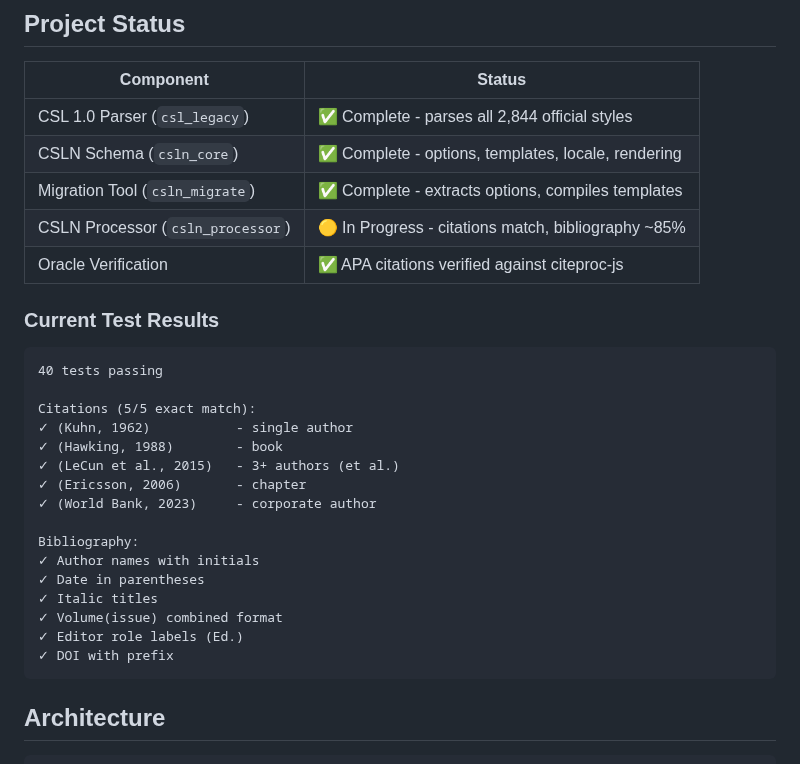
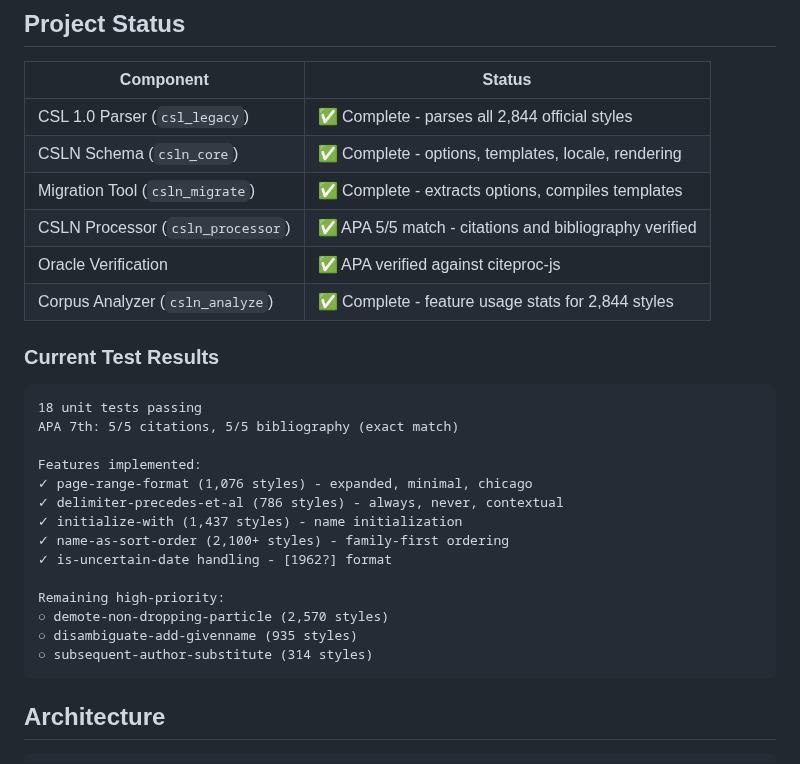
Before and after one commit to bdarcus/csl26, a Markdown page: README.md, the part around the change. GitHub-like rendering.

````diff
--- a/README.md
+++ b/README.md
@@ -132,28 +132,27 @@ Every CSL 1.0 style can be automatically migrated to CSLN. We verify correctness
 | CSL 1.0 Parser (`csl_legacy`) | ✅ Complete - parses all 2,844 official styles |
 | CSLN Schema (`csln_core`) | ✅ Complete - options, templates, locale, rendering |
 | Migration Tool (`csln_migrate`) | ✅ Complete - extracts options, compiles templates |
-| CSLN Processor (`csln_processor`) | 🟡 In Progress - citations match, bibliography ~85% |
-| Oracle Verification | ✅ APA citations verified against citeproc-js |
+| CSLN Processor (`csln_processor`) | ✅ APA 5/5 match - citations and bibliography verified |
+| Oracle Verification | ✅ APA verified against citeproc-js |
+| Corpus Analyzer (`csln_analyze`) | ✅ Complete - feature usage stats for 2,844 styles |
 
 ### Current Test Results
 
 ```
-40 tests passing
+18 unit tests passing
+APA 7th: 5/5 citations, 5/5 bibliography (exact match)
 
-Citations (5/5 exact match):
-✓ (Kuhn, 1962)           - single author
-✓ (Hawking, 1988)        - book
-✓ (LeCun et al., 2015)   - 3+ authors (et al.)
-✓ (Ericsson, 2006)       - chapter
-✓ (World Bank, 2023)     - corporate author
+Features implemented:
+✓ page-range-format (1,076 styles) - expanded, minimal, chicago
+✓ delimiter-precedes-et-al (786 styles) - always, never, contextual
+✓ initialize-with (1,437 styles) - name initialization
+✓ name-as-sort-order (2,100+ styles) - family-first ordering
+✓ is-uncertain-date handling - [1962?] format
 
-Bibliography:
-✓ Author names with initials
-✓ Date in parentheses
-✓ Italic titles
-✓ Volume(issue) combined format
-✓ Editor role labels (Ed.)
-✓ DOI with prefix
+Remaining high-priority:
+○ demote-non-dropping-particle (2,570 styles)
+○ disambiguate-add-givenname (935 styles)
+○ subsequent-author-substitute (314 styles)
 ```
 
 ## Architecture
````
Also changed, not shown: .agent/AGENTS.md (+31 -2 lines).
